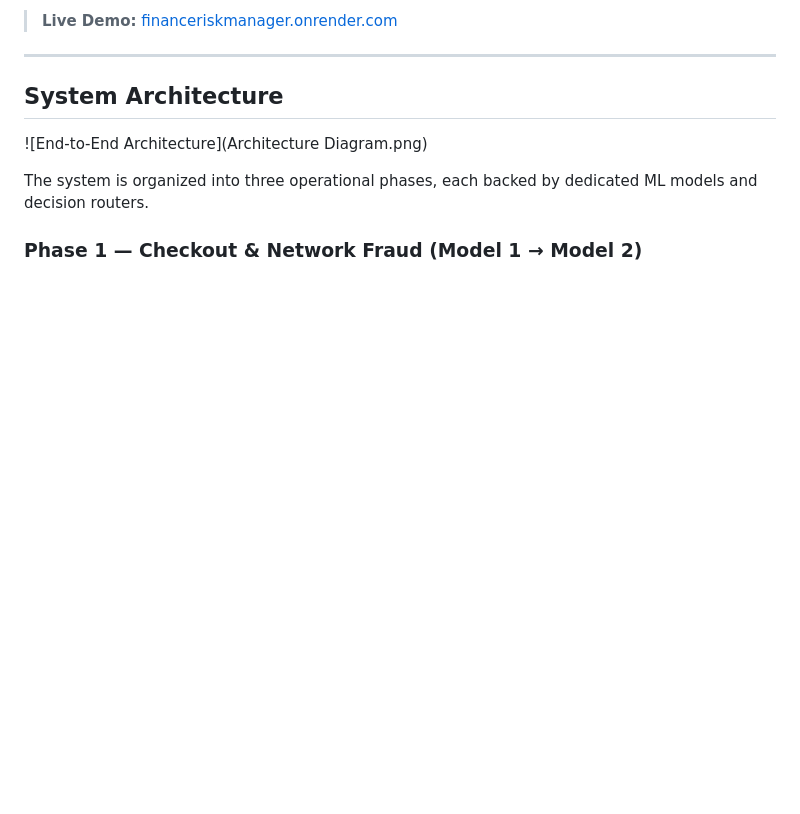
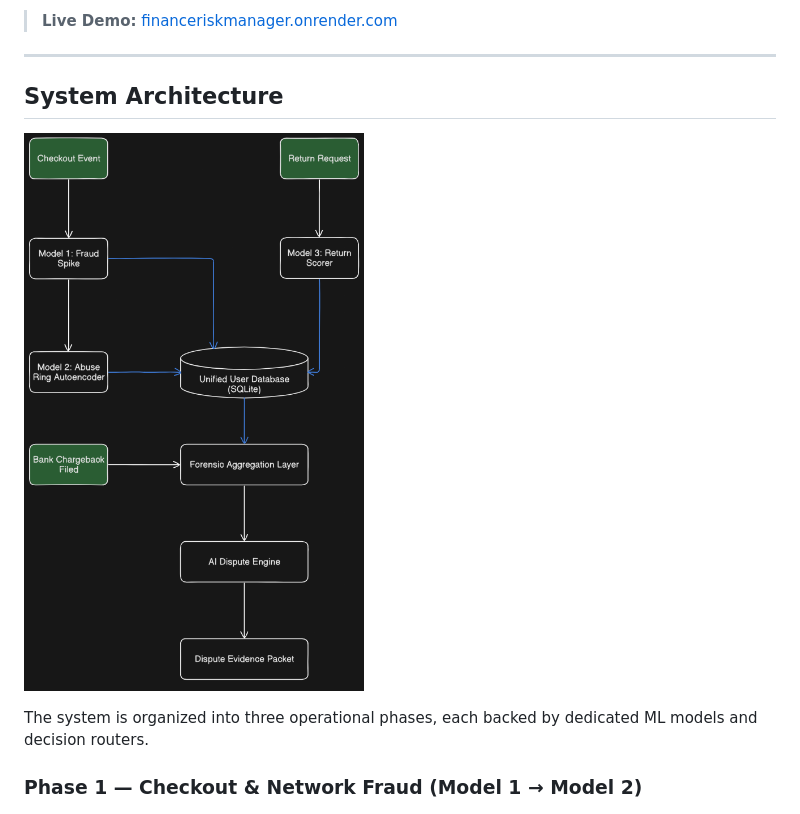
Before and after one commit to SakethKakarla14/FinanceRiskManagerAI, a Markdown page: README.md, the part around the change. Rendered like a GitHub page; blank space fills up the shorter version.

```diff
--- a/README.md
+++ b/README.md
@@ -8,7 +8,7 @@ A production-grade, end-to-end financial risk management system built with a **c
 
 ## System Architecture
 
-![End-to-End Architecture](Architecture Diagram.png)
+![End-to-End Architecture](ArchitectureDiagram.png)
 
 The system is organized into three operational phases, each backed by dedicated ML models and decision routers.
 
```
